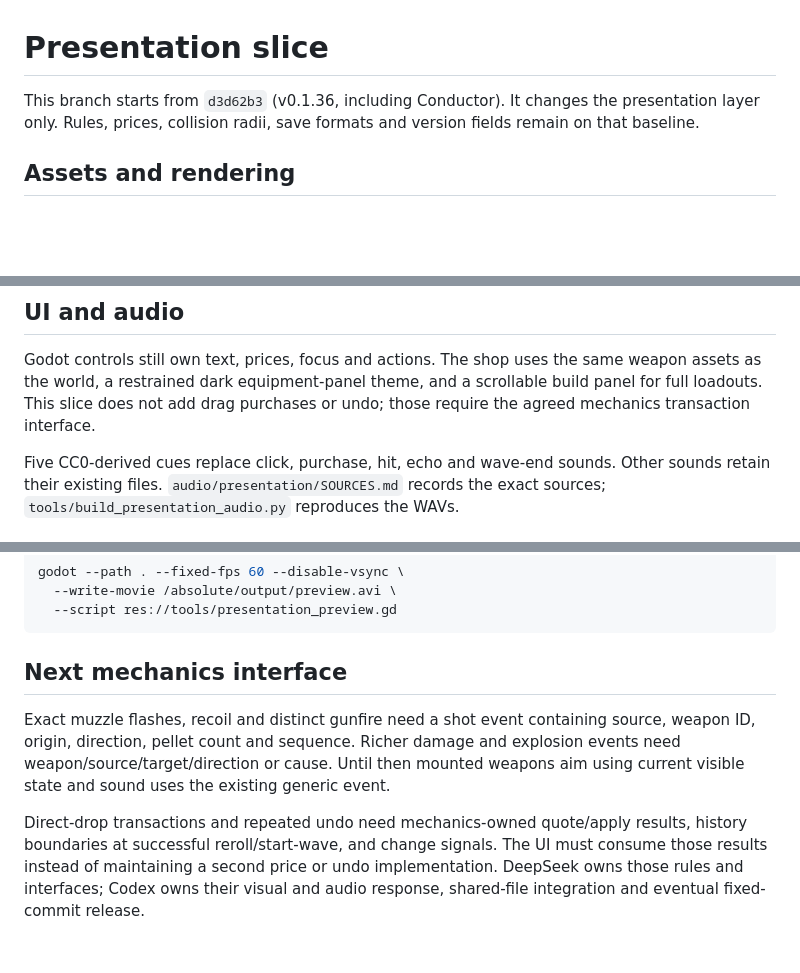
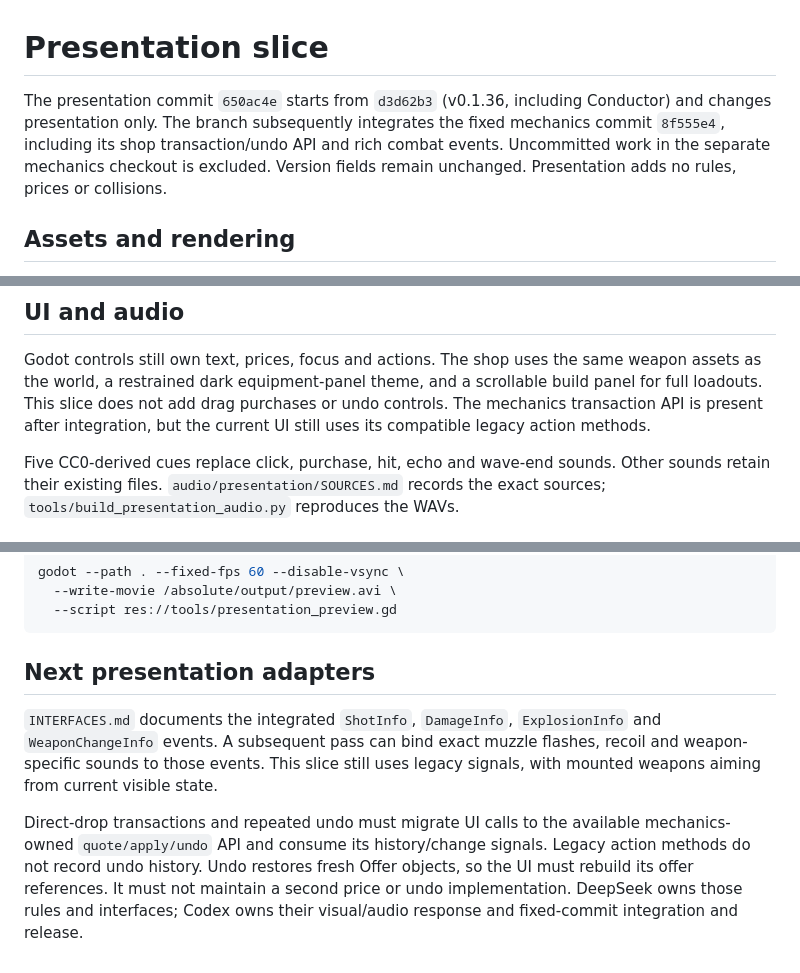
Before and after one commit to BrickerP/reverb, a Markdown page: docs/presentation.md, 3 parts joined by grey strips. GitHub-like rendering; blank space fills up the shorter version.

Commit message:
Document the integrated mechanics boundary

````diff
--- a/docs/presentation.md
+++ b/docs/presentation.md
@@ -1,8 +1,10 @@
 # Presentation slice
 
-This branch starts from `d3d62b3` (v0.1.36, including Conductor). It changes the
-presentation layer only. Rules, prices, collision radii, save formats and version
-fields remain on that baseline.
+The presentation commit `650ac4e` starts from `d3d62b3` (v0.1.36, including
+Conductor) and changes presentation only. The branch subsequently integrates the
+fixed mechanics commit `8f555e4`, including its shop transaction/undo API and rich
+combat events. Uncommitted work in the separate mechanics checkout is excluded.
+Version fields remain unchanged. Presentation adds no rules, prices or collisions.
 
 ## Assets and rendering
 
@@ -29,7 +31,8 @@ does not step the simulation or consume its RNG.
 Godot controls still own text, prices, focus and actions. The shop uses the same
 weapon assets as the world, a restrained dark equipment-panel theme, and a
 scrollable build panel for full loadouts. This slice does not add drag purchases
-or undo; those require the agreed mechanics transaction interface.
+or undo controls. The mechanics transaction API is present after integration, but
+the current UI still uses its compatible legacy action methods.
 
 Five CC0-derived cues replace click, purchase, hit, echo and wave-end sounds.
 Other sounds retain their existing files. `audio/presentation/SOURCES.md` records
@@ -53,15 +56,16 @@ godot --path . --fixed-fps 60 --disable-vsync \
   --script res://tools/presentation_preview.gd
 ```
 
-## Next mechanics interface
+## Next presentation adapters
 
-Exact muzzle flashes, recoil and distinct gunfire need a shot event containing
-source, weapon ID, origin, direction, pellet count and sequence. Richer damage and
-explosion events need weapon/source/target/direction or cause. Until then mounted
-weapons aim using current visible state and sound uses the existing generic event.
+`INTERFACES.md` documents the integrated `ShotInfo`, `DamageInfo`, `ExplosionInfo`
+and `WeaponChangeInfo` events. A subsequent pass can bind exact muzzle flashes,
+recoil and weapon-specific sounds to those events. This slice still uses legacy
+signals, with mounted weapons aiming from current visible state.
 
-Direct-drop transactions and repeated undo need mechanics-owned quote/apply
-results, history boundaries at successful reroll/start-wave, and change signals.
-The UI must consume those results instead of maintaining a second price or undo
-implementation. DeepSeek owns those rules and interfaces; Codex owns their visual
-and audio response, shared-file integration and eventual fixed-commit release.
+Direct-drop transactions and repeated undo must migrate UI calls to the available
+mechanics-owned `quote/apply/undo` API and consume its history/change signals.
+Legacy action methods do not record undo history. Undo restores fresh Offer
+objects, so the UI must rebuild its offer references. It must not maintain a
+second price or undo implementation. DeepSeek owns those rules and interfaces;
+Codex owns their visual/audio response and fixed-commit integration and release.
````
Also changed, not shown: assets/presentation/SOURCES.md (+3 -1 lines), 1 other file.
